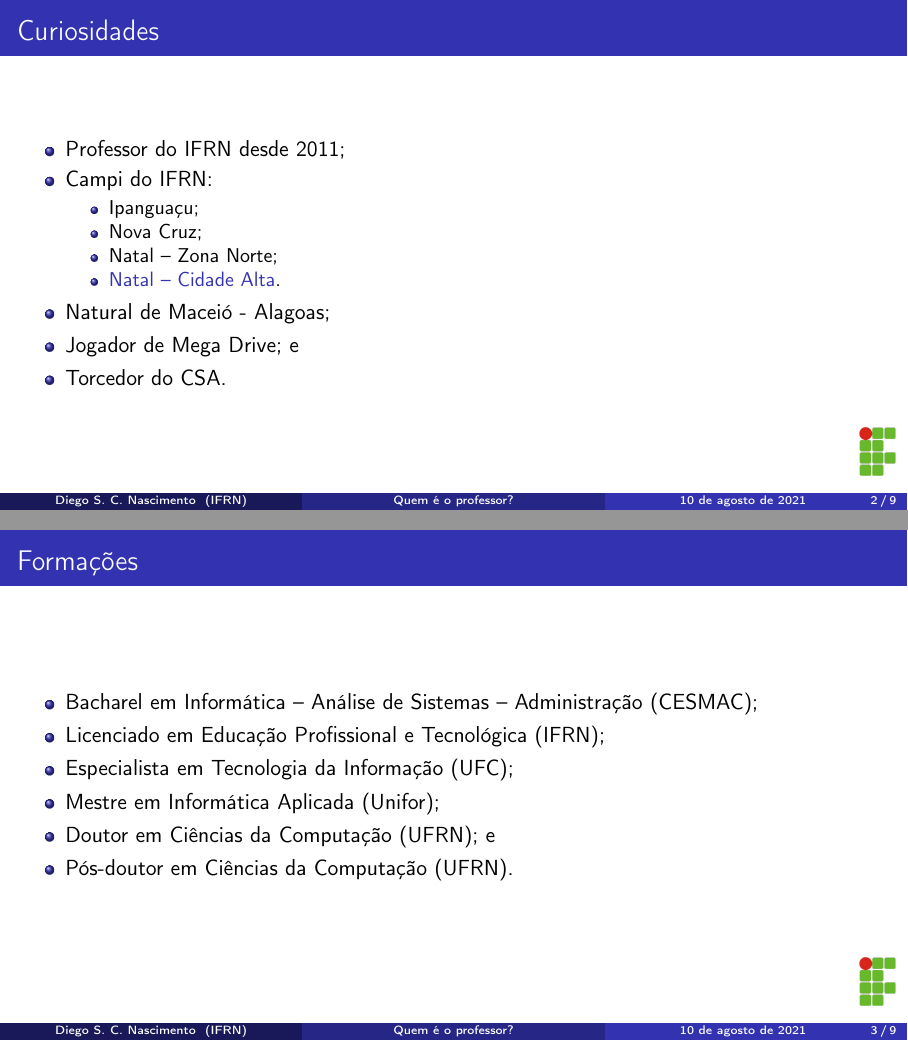
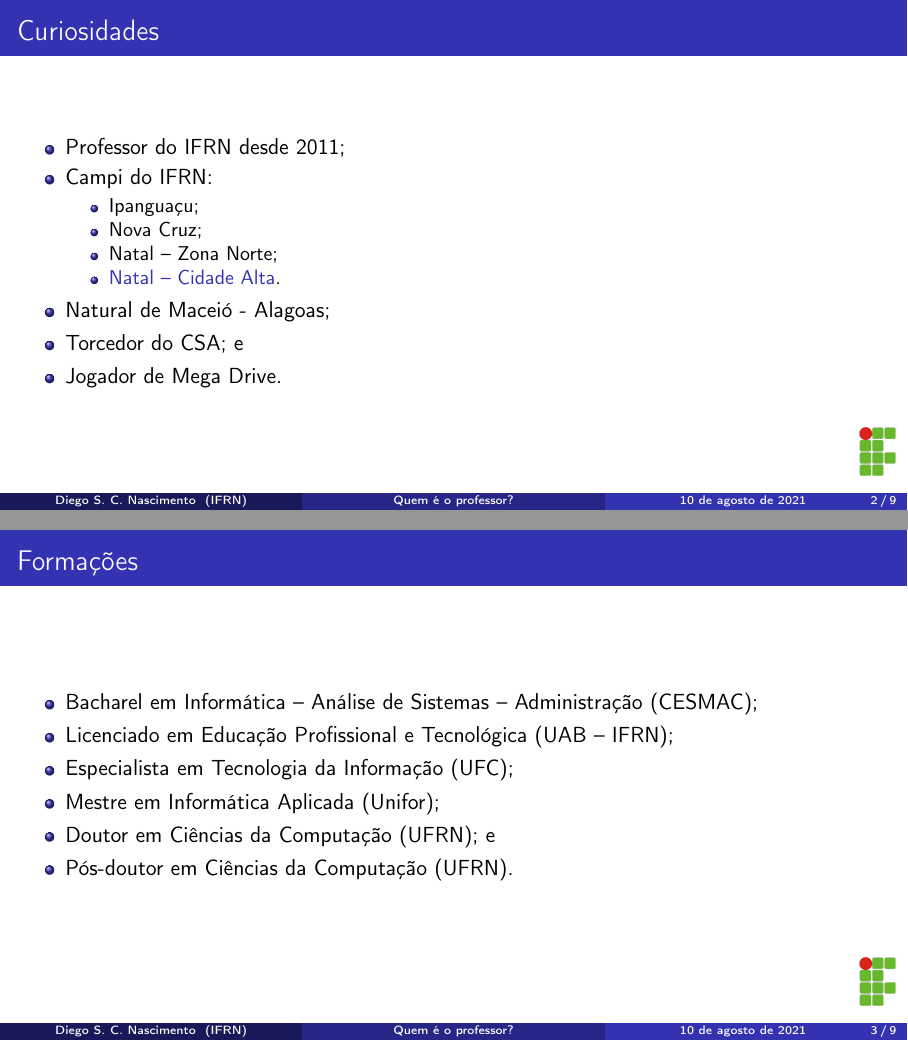
Before and after one commit to diegosilveiracn/slides_de_apresentacao, LaTeX slides (documento.tex): pages 2 and 3 of 9, joined at a grey line. Compiled offline with pdfLaTeX.

Commit message:
Alterando a ordem dos itens do slide sobre curiosidades.

```diff
--- a/documento.tex
+++ b/documento.tex
@@ -49,8 +49,8 @@
 				\item \structure{Natal -- Cidade Alta}.
 			\end{itemize}
 		\item Natural de Maceió - Alagoas;
-		\item Jogador de Mega Drive; e
-		\item Torcedor do CSA.
+		\item Torcedor do CSA; e
+		\item Jogador de Mega Drive.
 	\end{itemize}
 \end{frame}
 
@@ -59,7 +59,7 @@
 
 	\begin{itemize}
 		\item Bacharel em Informática -- Análise de Sistemas -- Administração (CESMAC);
-		\item Licenciado em Educa\c cão Profissional e Tecnológica (IFRN);
+		\item Licenciado em Educa\c cão Profissional e Tecnológica (UAB -- IFRN);
 		\item Especialista em Tecnologia da Informação (UFC);
 		\item Mestre em Informática Aplicada (Unifor);
 		\item Doutor em Ciências da Computação (UFRN); e
```
Also changed, not shown: documento.pdf.
